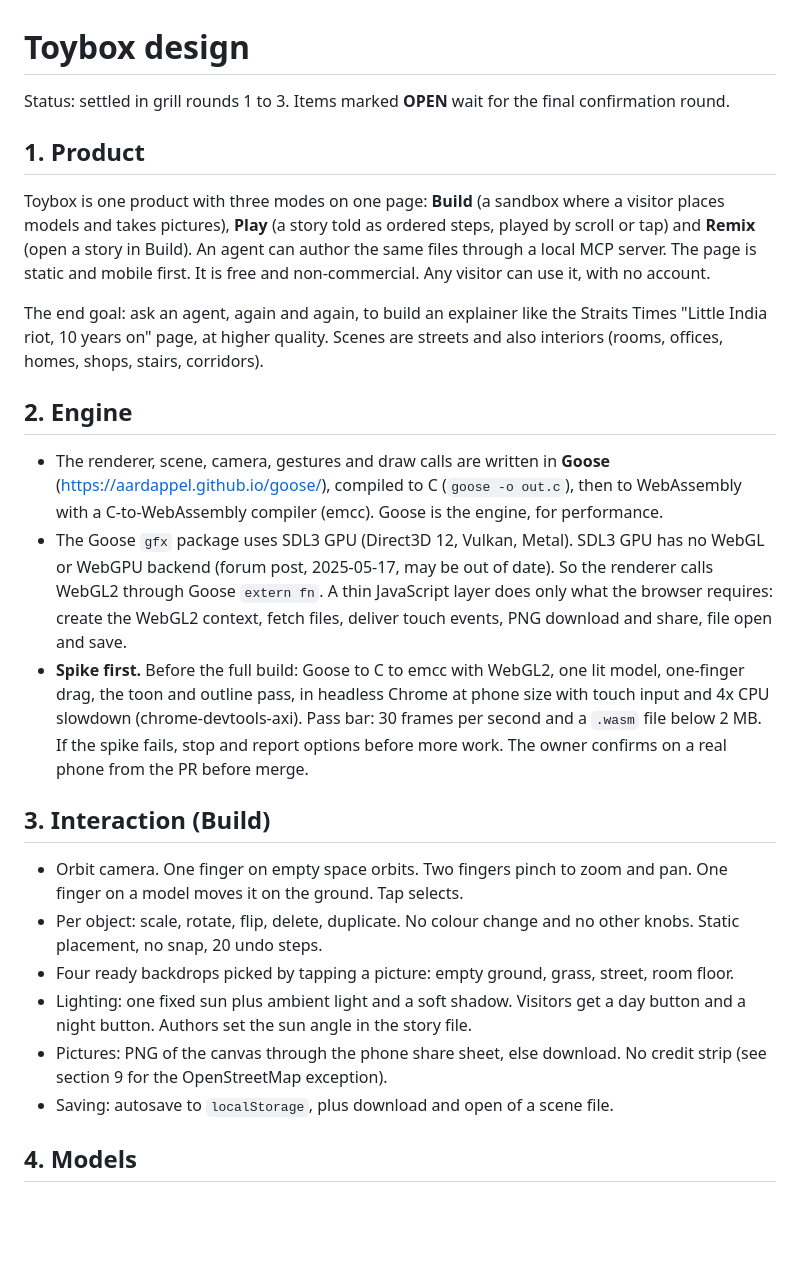
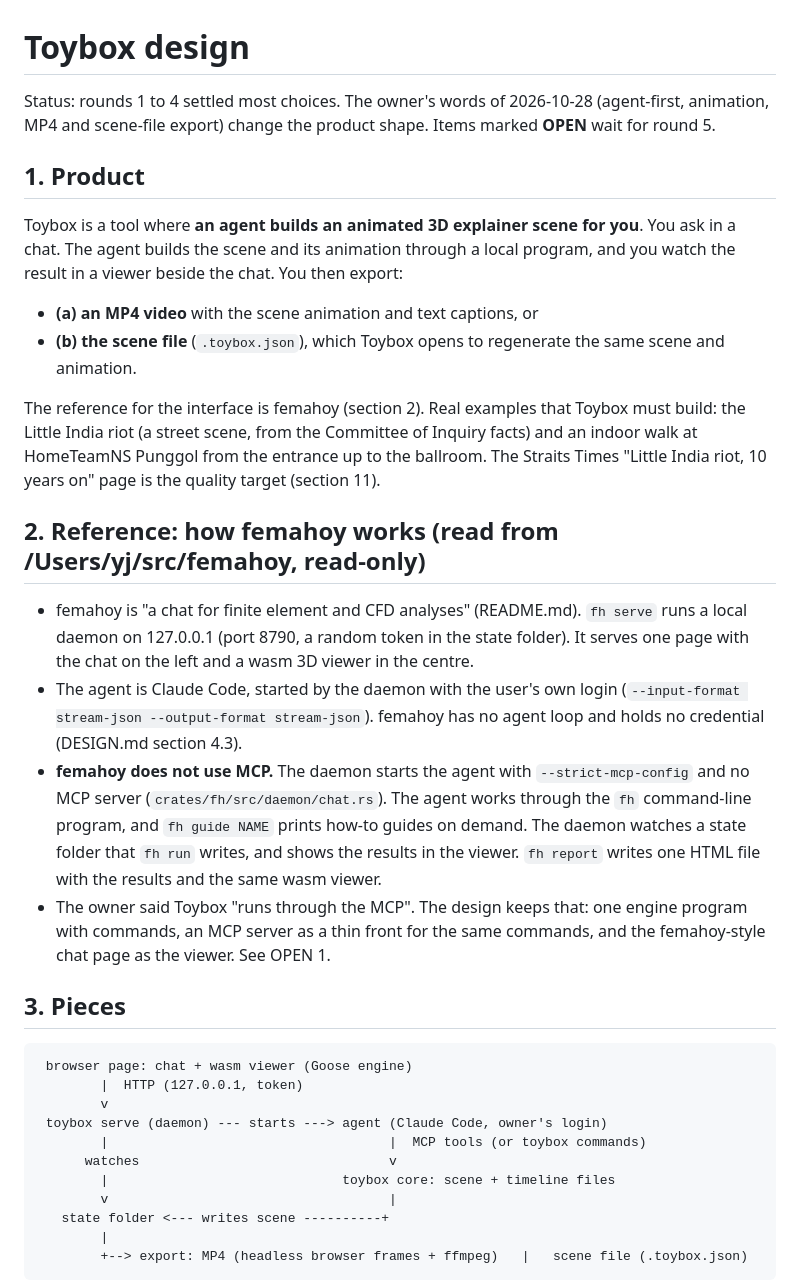
Before and after one commit to yujieteo/toybox, a Markdown page: docs/design.md, the part around one of its changes. Drawn GitHub-style; blank space fills up the shorter version.

Commit message:
docs: agent-first design with animation and MP4 and scene-file export

````diff
--- a/docs/design.md
+++ b/docs/design.md
@@ -1,27 +1,36 @@
 # Toybox design
 
-Status: settled in grill rounds 1 to 3. Items marked **OPEN** wait for the final confirmation round.
+Status: rounds 1 to 4 settled most choices. The owner's words of 2026-10-28 (agent-first, animation, MP4 and scene-file export) change the product shape. Items marked **OPEN** wait for round 5.
 
 ## 1. Product
 
-Toybox is one product with three modes on one page: **Build** (a sandbox where a visitor places models and takes pictures), **Play** (a story told as ordered steps, played by scroll or tap) and **Remix** (open a story in Build). An agent can author the same files through a local MCP server. The page is static and mobile first. It is free and non-commercial. Any visitor can use it, with no account.
+Toybox is a tool where **an agent builds an animated 3D explainer scene for you**. You ask in a chat. The agent builds the scene and its animation through a local program, and you watch the result in a viewer beside the chat. You then export:
 
-The end goal: ask an agent, again and again, to build an explainer like the Straits Times "Little India riot, 10 years on" page, at higher quality. Scenes are streets and also interiors (rooms, offices, homes, shops, stairs, corridors).
+- **(a) an MP4 video** with the scene animation and text captions, or
+- **(b) the scene file** (`.toybox.json`), which Toybox opens to regenerate the same scene and animation.
 
-## 2. Engine
+The reference for the interface is femahoy (section 2). Real examples that Toybox must build: the Little India riot (a street scene, from the Committee of Inquiry facts) and an indoor walk at HomeTeamNS Punggol from the entrance up to the ballroom. The Straits Times "Little India riot, 10 years on" page is the quality target (section 11).
 
-- The renderer, scene, camera, gestures and draw calls are written in **Goose** (https://aardappel.github.io/goose/), compiled to C (`goose -o out.c`), then to WebAssembly with a C-to-WebAssembly compiler (emcc). Goose is the engine, for performance.
-- The Goose `gfx` package uses SDL3 GPU (Direct3D 12, Vulkan, Metal). SDL3 GPU has no WebGL or WebGPU backend (forum post, 2025-05-17, may be out of date). So the renderer calls WebGL2 through Goose `extern fn`. A thin JavaScript layer does only what the browser requires: create the WebGL2 context, fetch files, deliver touch events, PNG download and share, file open and save.
-- **Spike first.** Before the full build: Goose to C to emcc with WebGL2, one lit model, one-finger drag, the toon and outline pass, in headless Chrome at phone size with touch input and 4x CPU slowdown (chrome-devtools-axi). Pass bar: 30 frames per second and a `.wasm` file below 2 MB. If the spike fails, stop and report options before more work. The owner confirms on a real phone from the PR before merge.
+## 2. Reference: how femahoy works (read from /Users/yj/src/femahoy, read-only)
 
-## 3. Interaction (Build)
+- femahoy is "a chat for finite element and CFD analyses" (README.md). `fh serve` runs a local daemon on 127.0.0.1 (port 8790, a random token in the state folder). It serves one page with the chat on the left and a wasm 3D viewer in the centre.
+- The agent is Claude Code, started by the daemon with the user's own login (`--input-format stream-json --output-format stream-json`). femahoy has no agent loop and holds no credential (DESIGN.md section 4.3).
+- **femahoy does not use MCP.** The daemon starts the agent with `--strict-mcp-config` and no MCP server (`crates/fh/src/daemon/chat.rs`). The agent works through the `fh` command-line program, and `fh guide NAME` prints how-to guides on demand. The daemon watches a state folder that `fh run` writes, and shows the results in the viewer. `fh report` writes one HTML file with the results and the same wasm viewer.
+- The owner said Toybox "runs through the MCP". The design keeps that: one engine program with commands, an MCP server as a thin front for the same commands, and the femahoy-style chat page as the viewer. See OPEN 1.
 
-- Orbit camera. One finger on empty space orbits. Two fingers pinch to zoom and pan. One finger on a model moves it on the ground. Tap selects.
-- Per object: scale, rotate, flip, delete, duplicate. No colour change and no other knobs. Static placement, no snap, 20 undo steps.
-- Four ready backdrops picked by tapping a picture: empty ground, grass, street, room floor.
-- Lighting: one fixed sun plus ambient light and a soft shadow. Visitors get a day button and a night button. Authors set the sun angle in the story file.
-- Pictures: PNG of the canvas through the phone share sheet, else download. No credit strip (see section 9 for the OpenStreetMap exception).
-- Saving: autosave to `localStorage`, plus download and open of a scene file.
+## 3. Pieces
 
-## 4. Models
+```
+ browser page: chat + wasm viewer (Goose engine)
+        |  HTTP (127.0.0.1, token)
+        v
+ toybox serve (daemon) --- starts ---> agent (Claude Code, owner's login)
+        |                                    |  MCP tools (or toybox commands)
+      watches                                v
+        |                              toybox core: scene + timeline files
+        v                                    |
+   state folder <--- writes scene ----------+
+        |
+        +--> export: MP4 (headless browser frames + ffmpeg)   |   scene file (.toybox.json)
+```
 
````
Also changed, not shown: other parts of docs/design.md (+105 -82 lines).
